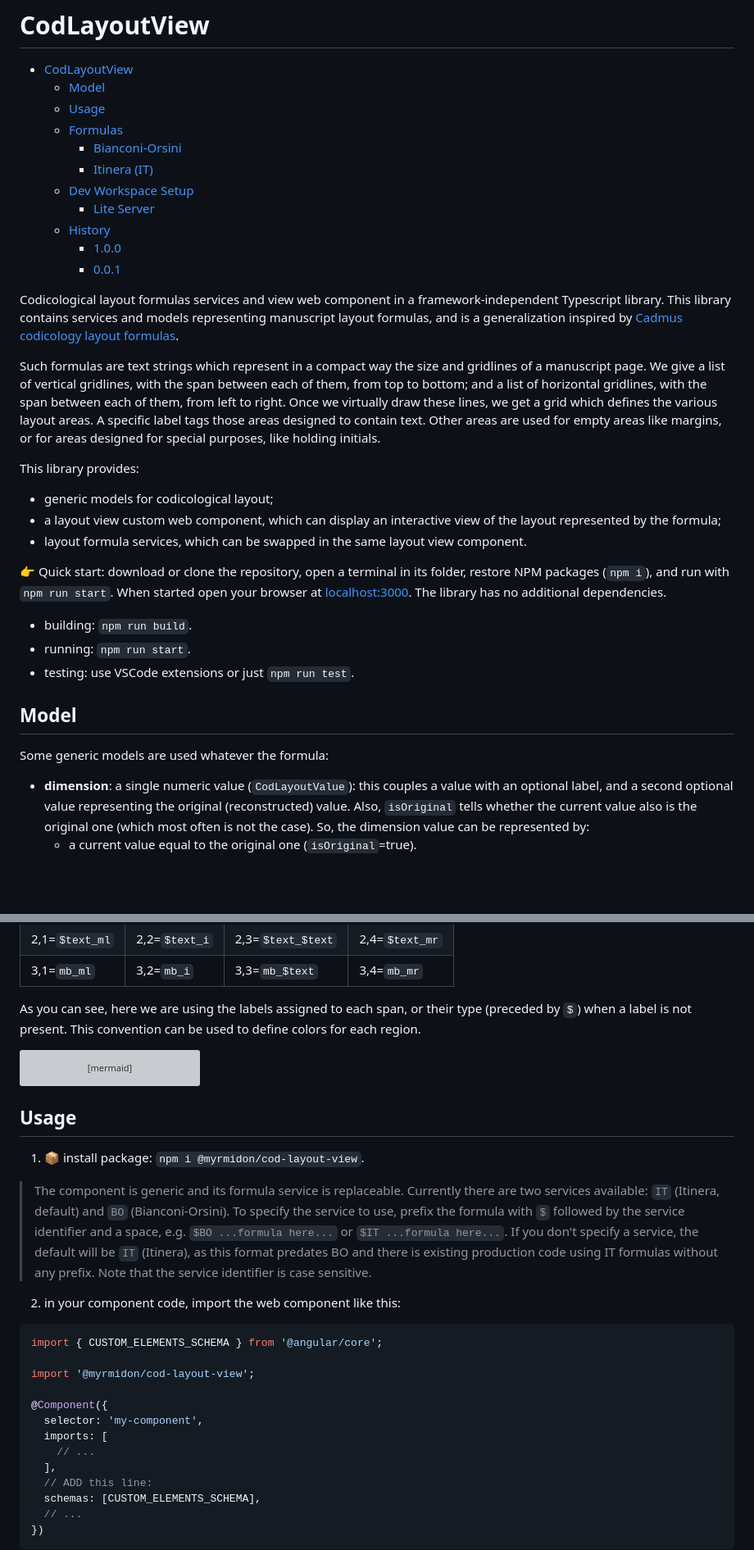
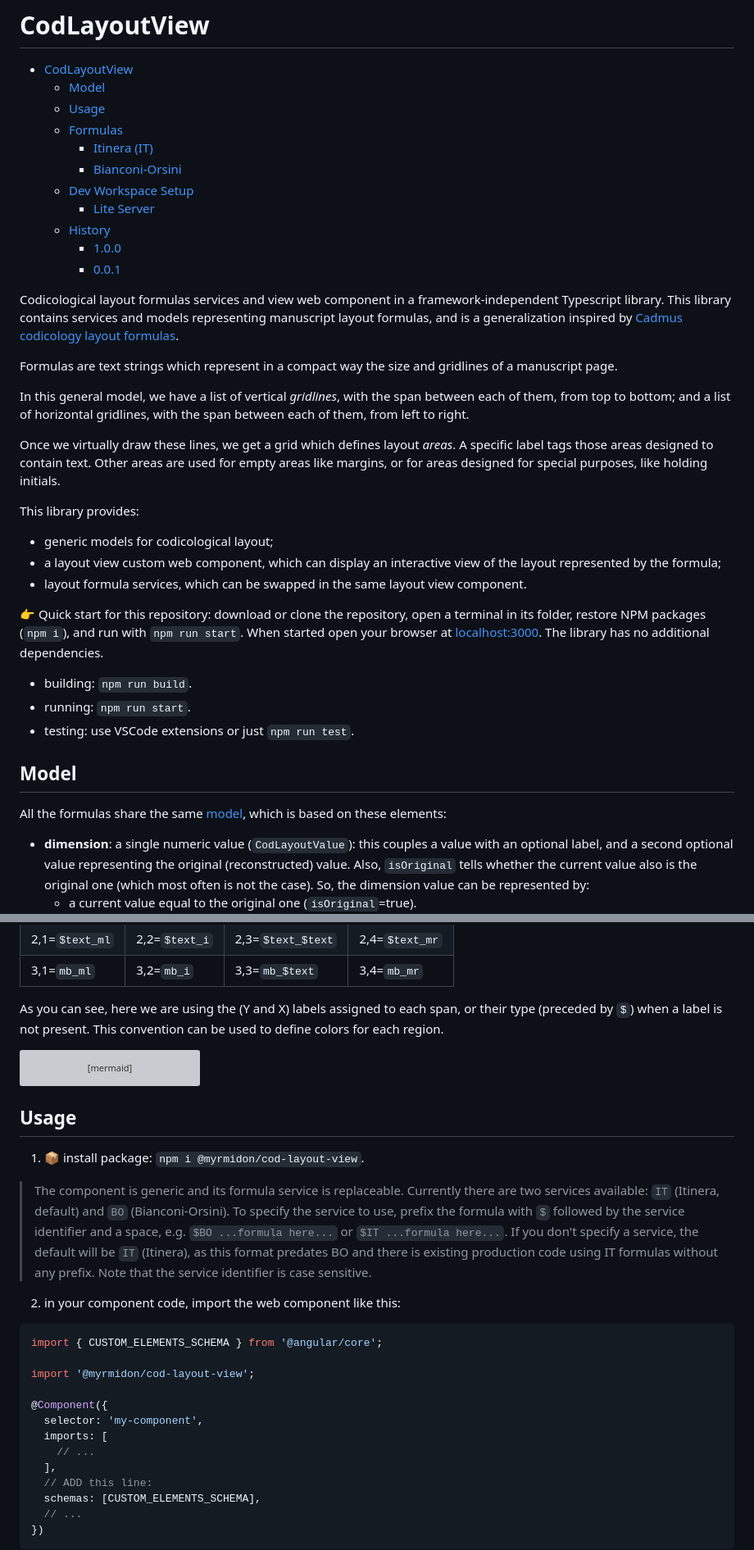
Before and after one commit to vedph/cod-layout-view, a Markdown page: README.md, 2 parts joined by grey strips. Shown at 82% size. Drawn GitHub-style; blank space fills up the shorter version; grey boxes are pictures that could not be loaded.

````diff
--- a/README.md
+++ b/README.md
@@ -4,8 +4,8 @@
   - [Model](#model)
   - [Usage](#usage)
   - [Formulas](#formulas)
+    - [Itinera (IT)](#itinera-it)
     - [Bianconi-Orsini](#bianconi-orsini)
-    - [Itinera (IT)](#itinera-it)
   - [Dev Workspace Setup](#dev-workspace-setup)
     - [Lite Server](#lite-server)
   - [History](#history)
@@ -14,7 +14,11 @@
 
 Codicological layout formulas services and view web component in a framework-independent Typescript library. This library contains services and models representing manuscript layout formulas, and is a generalization inspired by [Cadmus codicology layout formulas](https://github.com/vedph/cadmus-codicology-shell/blob/master/projects/myrmidon/cadmus-codicology-ui/src/lib/services/cod-layout.service.ts).
 
-Such formulas are text strings which represent in a compact way the size and gridlines of a manuscript page. We give a list of vertical gridlines, with the span between each of them, from top to bottom; and a list of horizontal gridlines, with the span between each of them, from left to right. Once we virtually draw these lines, we get a grid which defines the various layout areas. A specific label tags those areas designed to contain text. Other areas are used for empty areas like margins, or for areas designed for special purposes, like holding initials.
+Formulas are text strings which represent in a compact way the size and gridlines of a manuscript page.
+
+In this general model, we have a list of vertical _gridlines_, with the span between each of them, from top to bottom; and a list of horizontal gridlines, with the span between each of them, from left to right.
+
+Once we virtually draw these lines, we get a grid which defines layout _areas_. A specific label tags those areas designed to contain text. Other areas are used for empty areas like margins, or for areas designed for special purposes, like holding initials.
 
 This library provides:
 
@@ -22,7 +26,7 @@ This library provides:
 - a layout view custom web component, which can display an interactive view of the layout represented by the formula;
 - layout formula services, which can be swapped in the same layout view component.
 
-👉 Quick start: download or clone the repository, open a terminal in its folder, restore NPM packages (`npm i`), and run with `npm run start`. When started open your browser at <localhost:3000>. The library has no additional dependencies.
+👉 Quick start for this repository: download or clone the repository, open a terminal in its folder, restore NPM packages (`npm i`), and run with `npm run start`. When started open your browser at <localhost:3000>. The library has no additional dependencies.
 
 - building: `npm run build`.
 - running: `npm run start`.
@@ -30,7 +34,7 @@ This library provides:
 
 ## Model
 
-Some generic models are used whatever the formula:
+All the formulas share the same [model](src/models.ts), which is based on these elements:
 
 - **dimension**: a single numeric value (`CodLayoutValue`): this couples a value with an optional label, and a second optional value representing the original (reconstructed) value. Also, `isOriginal` tells whether the current value also is the original one (which most often is not the case). So, the dimension value can be represented by:
   - a current value equal to the original one (`isOriginal`=true).
@@ -59,7 +63,7 @@ As spans can be labelled, areas can get a more human-friendly designation by com
 | 2,1=`$text_ml` | 2,2=`$text_i` | 2,3=`$text_$text` | 2,4=`$text_mr` |
 | 3,1=`mb_ml`    | 3,2=`mb_i`    | 3,3=`mb_$text`    | 3,4=`mb_mr`    |
 
-As you can see, here we are using the labels assigned to each span, or their type (preceded by `$`) when a label is not present. This convention can be used to define colors for each region.
+As you can see, here we are using the (Y and X) labels assigned to each span, or their type (preceded by `$`) when a label is not present. This convention can be used to define colors for each region.
 
 ```mermaid
 classDiagram
@@ -118,7 +122,7 @@ CodLayoutFormulaService <|-- BOCodLayoutFormula
 
 1. 📦 install package: `npm i @myrmidon/cod-layout-view`.
 
-> The component is generic and its formula service is replaceable. Currently there are two services available: `IT` (Itinera, default) and `BO` (Bianconi-Orsini). To specify the service to use, prefix the formula with `$` followed by the service identifier and a space, e.g. `$BO ...formula here...` or `$IT ...formula here...`. If you don't specify a service, the default will be `IT` (Itinera), as this format predates BO and there is existing production code using IT formulas without any prefix. Note that the service identifier is case sensitive.
+>The component is generic and its formula service is replaceable. Currently there are two services available: `IT` (Itinera, default) and `BO` (Bianconi-Orsini). To specify the service to use, prefix the formula with `$` followed by the service identifier and a space, e.g. `$BO ...formula here...` or `$IT ...formula here...`. If you don't specify a service, the default will be `IT` (Itinera), as this format predates BO and there is existing production code using IT formulas without any prefix. Note that the service identifier is case sensitive.
 
 2. in your component code, import the web component like this:
 
@@ -130,7 +134,7 @@ import '@myrmidon/cod-layout-view';
 @Component({
   selector: 'my-component',
   imports: [
-  	// ...
+    // ...
   ],
   // ADD this line:
   schemas: [CUSTOM_ELEMENTS_SCHEMA],
````
Also changed, not shown: other parts of README.md (+70 -48 lines).
